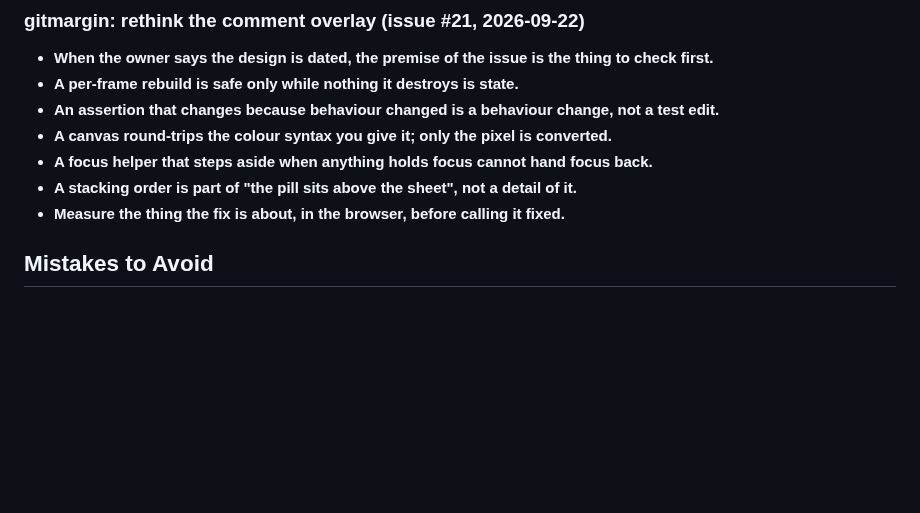
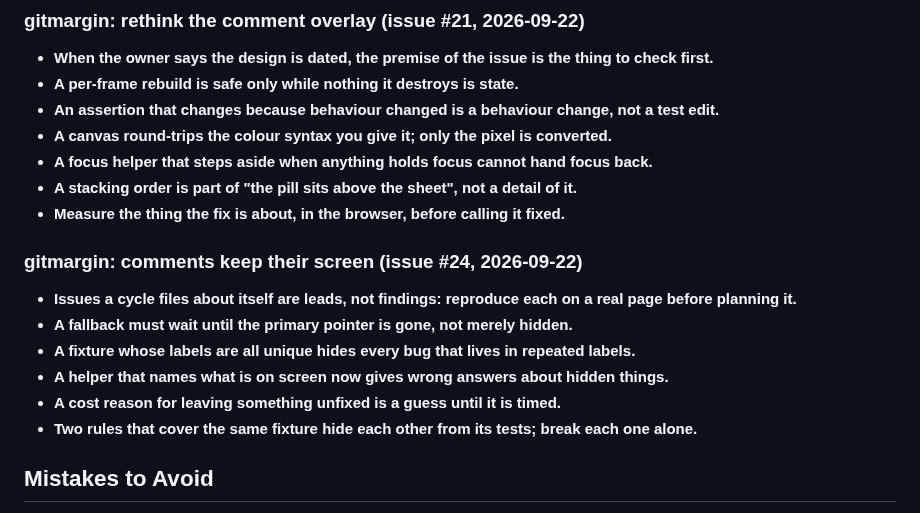
Before and after one commit to mayankmankhand/gitmargin, a Markdown page: LESSONS.md, the part around the change. Drawn GitHub-style; blank space fills up the shorter version.

```diff
--- a/LESSONS.md
+++ b/LESSONS.md
@@ -124,6 +124,14 @@
 - **A focus helper that steps aside when anything holds focus cannot hand focus back.**
 - **A stacking order is part of "the pill sits above the sheet", not a detail of it.**
 - **Measure the thing the fix is about, in the browser, before calling it fixed.**
+
+### gitmargin: comments keep their screen (issue #24, 2026-09-22)
+- **Issues a cycle files about itself are leads, not findings: reproduce each on a real page before planning it.**
+- **A fallback must wait until the primary pointer is gone, not merely hidden.**
+- **A fixture whose labels are all unique hides every bug that lives in repeated labels.**
+- **A helper that names what is on screen now gives wrong answers about hidden things.**
+- **A cost reason for leaving something unfixed is a guess until it is timed.**
+- **Two rules that cover the same fixture hide each other from its tests; break each one alone.**
 
 ## Mistakes to Avoid
 
```
Also changed, not shown: LESSONS-detail.md (+14 -0 lines).
